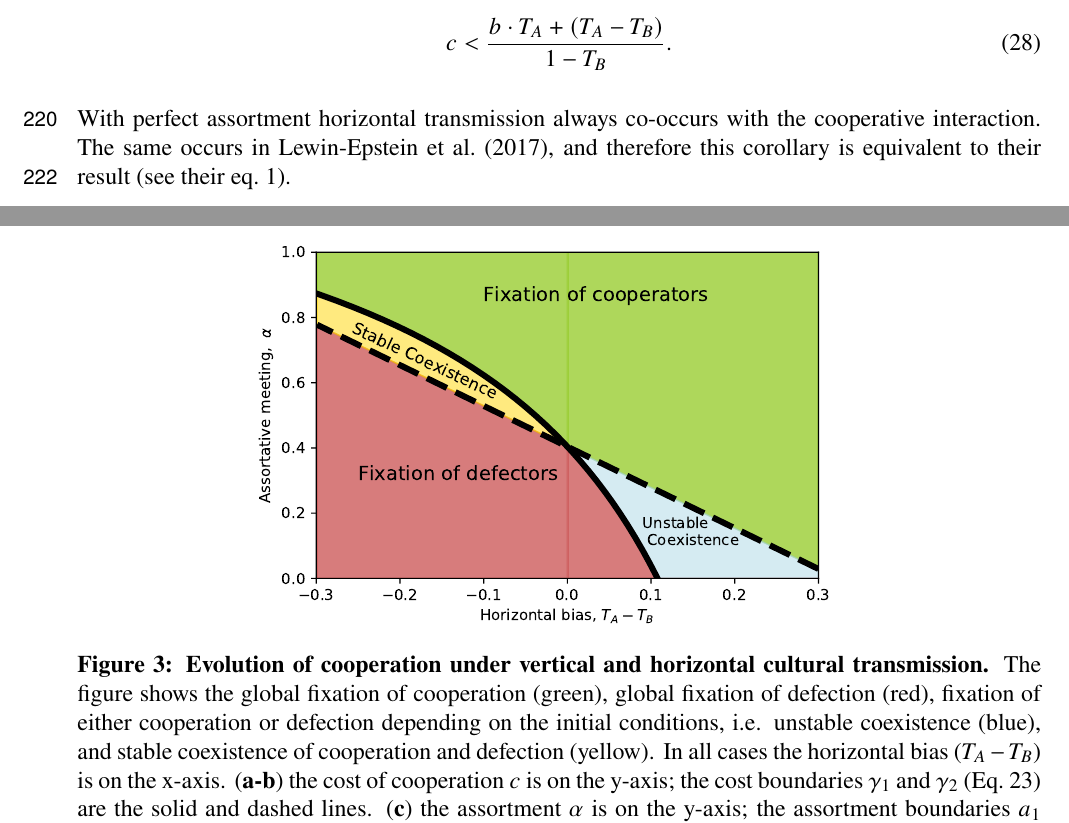
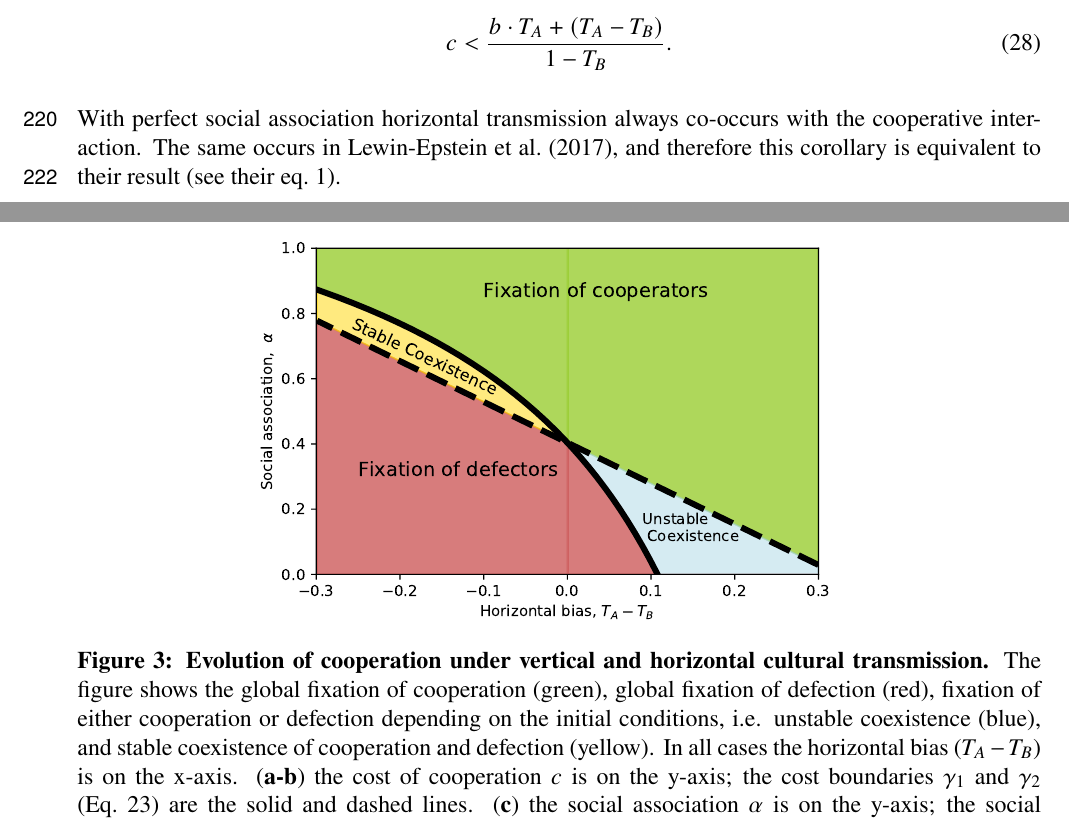
Before and after one commit to yoavram-lab/CulturalCooperation, a LaTeX paper (ms/main.tex): two parts of pages 8 and 16 of 18, joined at a grey line, cut so that both start at the same text. Compiled offline with pdfLaTeX.

Commit message:
Start using social association term instead of meeting assortment

```diff
--- a/ms/main.tex
+++ b/ms/main.tex
@@ -541,7 +541,7 @@ The condition for evolution of cooperation (i.e. global stability of $\tilde{p}=
 c < \frac{b \cdot T_A + (T_A - T_B)}{1-T_B}.
 \end{equation}
 \end{corollary}
-With perfect assortment horizontal transmission always co-occurs with the cooperative interaction. The same occurs in \citet{lewin2017microbes}, and therefore this corollary is equivalent to their result (see their eq.~1).
+With perfect social association horizontal transmission always co-occurs with the cooperative interaction. The same occurs in \citet{lewin2017microbes}, and therefore this corollary is equivalent to their result (see their eq.~1).
 
 In terms of the cost boundaries, inequality~\ref{eq:vert_hori_alpha1} is equivalent to $c<\gamma_1$, and if $T_A>T_B$ then that suffices for fixation of cooperation. If $T_B>T_A$ then $\gamma_2(\alpha=1)<0$ and again, inequality~\ref{eq:vert_hori_alpha1} is sufficient for increase in the frequency of $A$.
 Inequality~\ref{eq:vert_hori_alpha1} can be written as
@@ -922,7 +922,7 @@ Therefore, if $f'(1)<0$ then there exists $\epsilon>0$ such that for any $1-\eps
 The figure shows the global fixation of cooperation (green), global fixation of defection (red), fixation of either cooperation or defection depending on the initial conditions, i.e. unstable coexistence (blue), and stable coexistence of cooperation and defection (yellow).
 In all cases the horizontal bias ($T_A-T_B$) is on the x-axis.
 (\textbf{a-b})~the cost of cooperation $c$ is on the y-axis; the cost boundaries $\gamma_1$ and $\gamma_2$ (\autoref{eq:cost_boundaries}) are the solid and dashed lines.
-(\textbf{c})~the assortment $\alpha$ is on the y-axis; the assortment boundaries $a_1$ and $a_2$ (\autoref{eq:boundries_assortative_meeting}) are the solid and dashed lines.
+(\textbf{c})~the social association $\alpha$ is on the y-axis; the social association boundaries $a_1$ and $a_2$ (\autoref{eq:boundries_assortative_meeting}) are the solid and dashed lines.
 Here, $b=1.3$, $T_A=0.4$. (\textbf{a})~$\alpha = 0$.(\textbf{b})~$\alpha = 0.7$. (\textbf{c})~$c = 0.35$.
   % TODO missing text descriptions of conditions on (3)
   	}
```
Also changed, not shown: ms/Figures/boundiries_withAlpha_y_axis.pdf, ms/main.pdf, ms/main.tex (4 more changed lines).
